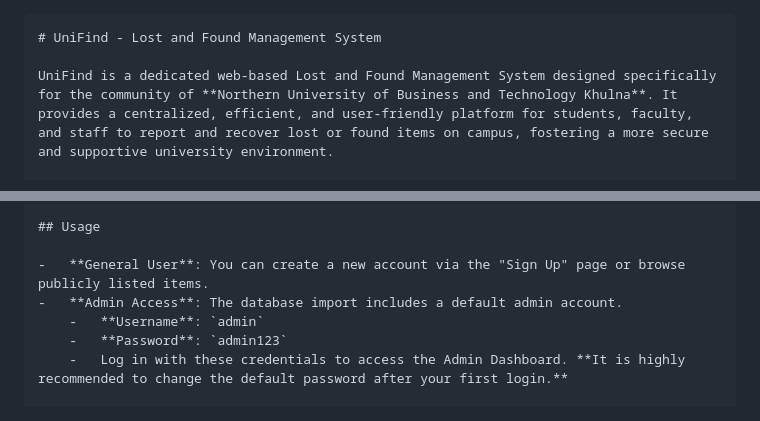
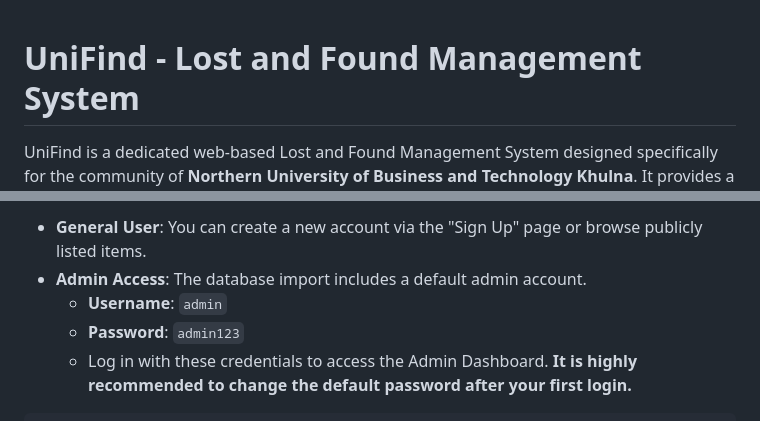
Before and after one commit to sezanX/UniFind, a Markdown page: README.md, 2 parts joined by grey strips. GitHub-like rendering.

`````diff
--- a/README.md
+++ b/README.md
@@ -1,4 +1,3 @@
-````markdown
 # UniFind - Lost and Found Management System
 
 UniFind is a dedicated web-based Lost and Found Management System designed specifically for the community of **Northern University of Business and Technology Khulna**. It provides a centralized, efficient, and user-friendly platform for students, faculty, and staff to report and recover lost or found items on campus, fostering a more secure and supportive university environment.
@@ -119,7 +118,7 @@ To set up and run this project on a local server, follow these steps:
     -   **Username**: `admin`
     -   **Password**: `admin123`
     -   Log in with these credentials to access the Admin Dashboard. **It is highly recommended to change the default password after your first login.**
-
+````markdown
 ## Project Structure
 UniFind/
 │
`````
